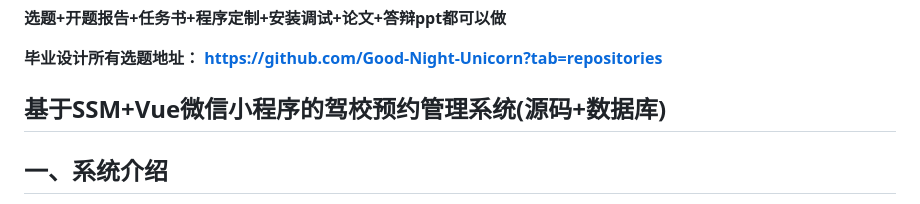
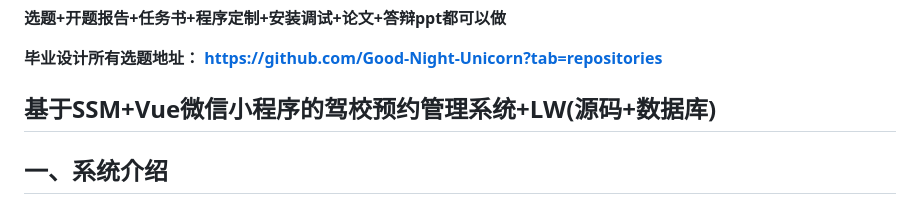
Before and after one commit to Good-Night-Unicorn/Driving-school-appointment-mini-program, a Markdown page: README.md, the part around the change. Drawn GitHub-style.

```diff
--- a/README.md
+++ b/README.md
@@ -9,7 +9,7 @@
 
 **毕业设计所有选题地址： https://github.com/Good-Night-Unicorn?tab=repositories**
 
-## 基于SSM+Vue微信小程序的驾校预约管理系统(源码+数据库)
+## 基于SSM+Vue微信小程序的驾校预约管理系统+LW(源码+数据库)
 
 ## 一、系统介绍
 1.项目由小程序与后台网站组成
```
